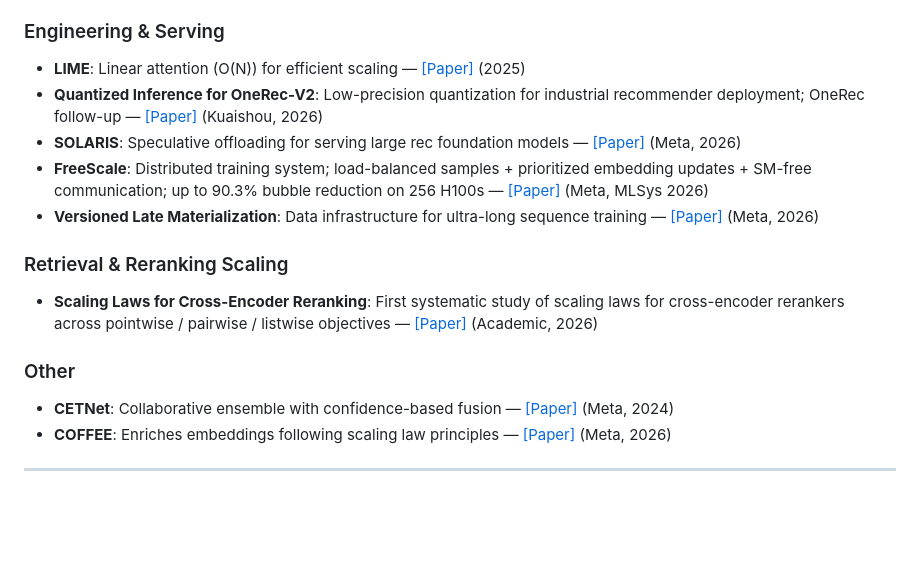
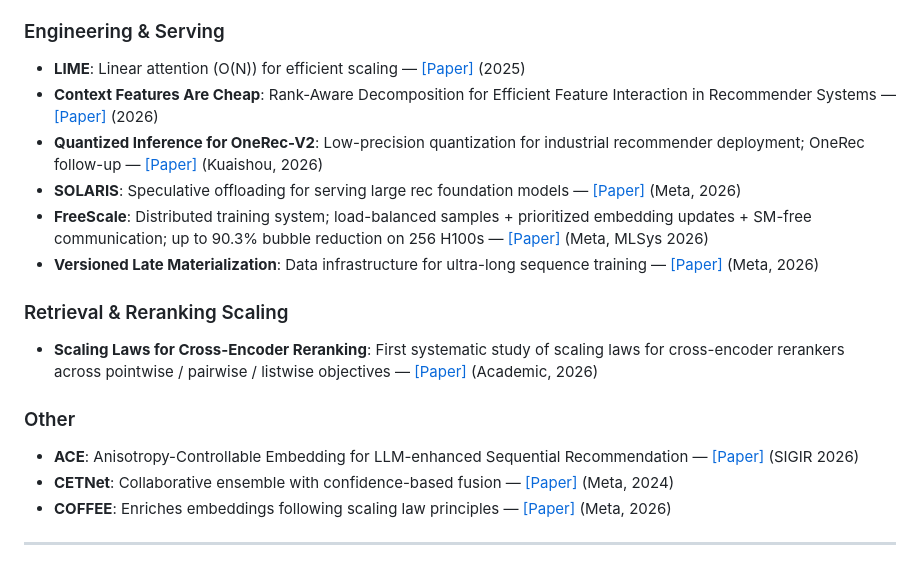
Before and after one commit to byby221b/Awesome-CTR-Scaling, a Markdown page: README.md, the part around the change. GitHub-like rendering; blank space fills up the shorter version.

Commit message:
Add ACE (SIGIR'26) and Context Features Are Cheap to Related Work

```diff
--- a/README.md
+++ b/README.md
@@ -96,6 +96,7 @@ Additional papers relevant to the CTR scaling landscape, grouped by sub-topic.
 ### Engineering & Serving
 
 - **LIME**: Linear attention (O(N)) for efficient scaling — [[Paper]](https://arxiv.org/abs/2510.18239) (2025)
+- **Context Features Are Cheap**: Rank-Aware Decomposition for Efficient Feature Interaction in Recommender Systems — [[Paper]](https://arxiv.org/abs/2605.27450) (2026)
 - **Quantized Inference for OneRec-V2**: Low-precision quantization for industrial recommender deployment; OneRec follow-up — [[Paper]](https://arxiv.org/abs/2603.11486) (Kuaishou, 2026)
 - **SOLARIS**: Speculative offloading for serving large rec foundation models — [[Paper]](https://arxiv.org/abs/2604.12110) (Meta, 2026)
 - **FreeScale**: Distributed training system; load-balanced samples + prioritized embedding updates + SM-free communication; up to 90.3% bubble reduction on 256 H100s — [[Paper]](https://arxiv.org/abs/2604.24073) (Meta, MLSys 2026)
@@ -107,6 +108,7 @@ Additional papers relevant to the CTR scaling landscape, grouped by sub-topic.
 
 ### Other
 
+- **ACE**: Anisotropy-Controllable Embedding for LLM-enhanced Sequential Recommendation — [[Paper]](https://arxiv.org/abs/2605.29322) (SIGIR 2026)
 - **CETNet**: Collaborative ensemble with confidence-based fusion — [[Paper]](https://arxiv.org/abs/2411.13700) (Meta, 2024)
 - **COFFEE**: Enriches embeddings following scaling law principles — [[Paper]](https://arxiv.org/abs/2601.02807) (Meta, 2026)
 
```
